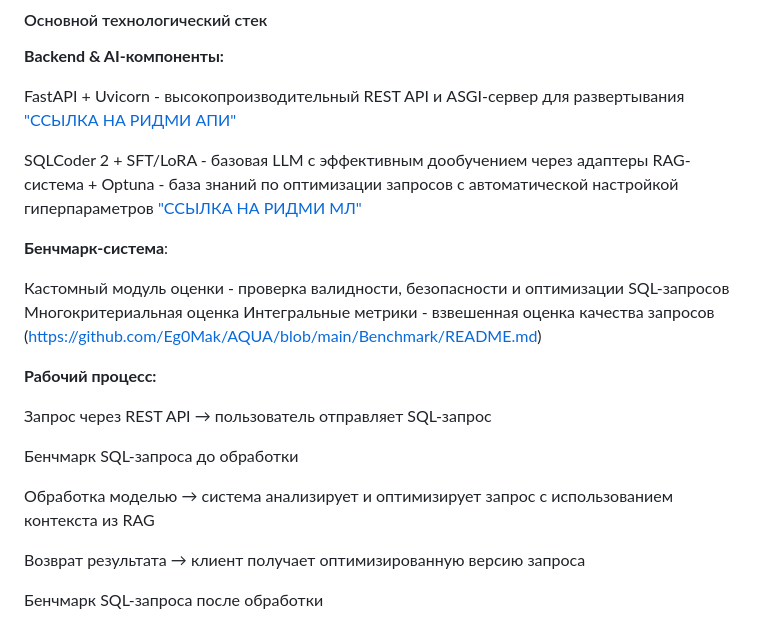
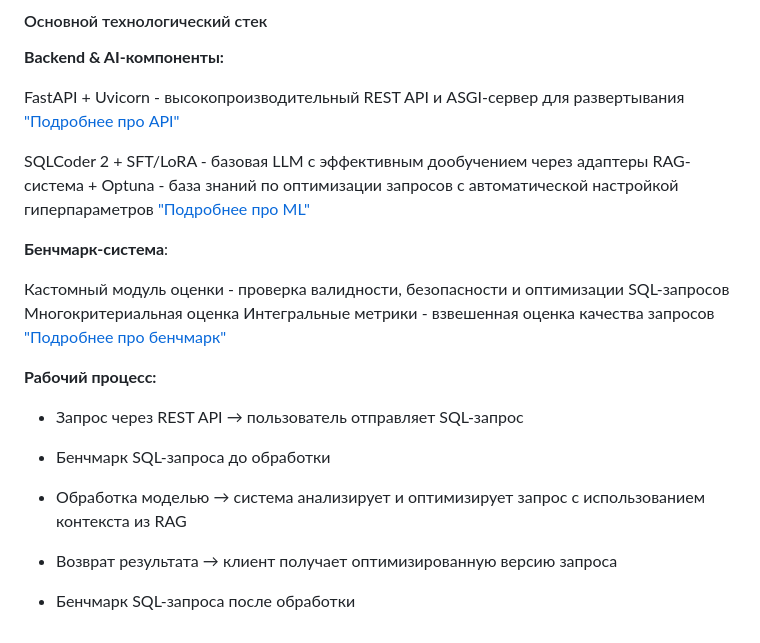
Before and after one commit to Eg0Mak/AQUA, a Markdown page: README.md, the part around the change. Rendered like a GitHub page.

```diff
--- a/README.md
+++ b/README.md
@@ -38,27 +38,27 @@
 **Backend & AI-компоненты:**
 
 FastAPI + Uvicorn - высокопроизводительный REST API и ASGI-сервер для развертывания
-["ССЫЛКА НА РИДМИ АПИ"](https://github.com/Eg0Mak/AQUA/blob/main/API/README.md)
+["Подробнее про API"](https://github.com/Eg0Mak/AQUA/blob/main/API/README.md)
 
 SQLCoder 2 + SFT/LoRA - базовая LLM с эффективным дообучением через адаптеры
 RAG-система + Optuna - база знаний по оптимизации запросов с автоматической настройкой гиперпараметров
-["ССЫЛКА НА РИДМИ МЛ"](https://github.com/Eg0Mak/AQUA/blob/main/Machine%20Learning/README.md)
+["Подробнее про ML"](https://github.com/Eg0Mak/AQUA/blob/main/Machine%20Learning/README.md)
 
 **Бенчмарк-система**:
 
 Кастомный модуль оценки - проверка валидности, безопасности и оптимизации SQL-запросов
 Многокритериальная оценка
 Интегральные метрики - взвешенная оценка качества запросов
-(https://github.com/Eg0Mak/AQUA/blob/main/Benchmark/README.md)
+["Подробнее про бенчмарк"](https://github.com/Eg0Mak/AQUA/blob/main/Benchmark/README.md)
 
 **Рабочий процесс:**
 
-Запрос через REST API → пользователь отправляет SQL-запрос
+- Запрос через REST API → пользователь отправляет SQL-запрос
 
-Бенчмарк SQL-запроса до обработки
+- Бенчмарк SQL-запроса до обработки
 
-Обработка моделью → система анализирует и оптимизирует запрос с использованием контекста из RAG
+- Обработка моделью → система анализирует и оптимизирует запрос с использованием контекста из RAG
 
-Возврат результата → клиент получает оптимизированную версию запроса
+- Возврат результата → клиент получает оптимизированную версию запроса
 
-Бенчмарк SQL-запроса после обработки
+- Бенчмарк SQL-запроса после обработки
```
